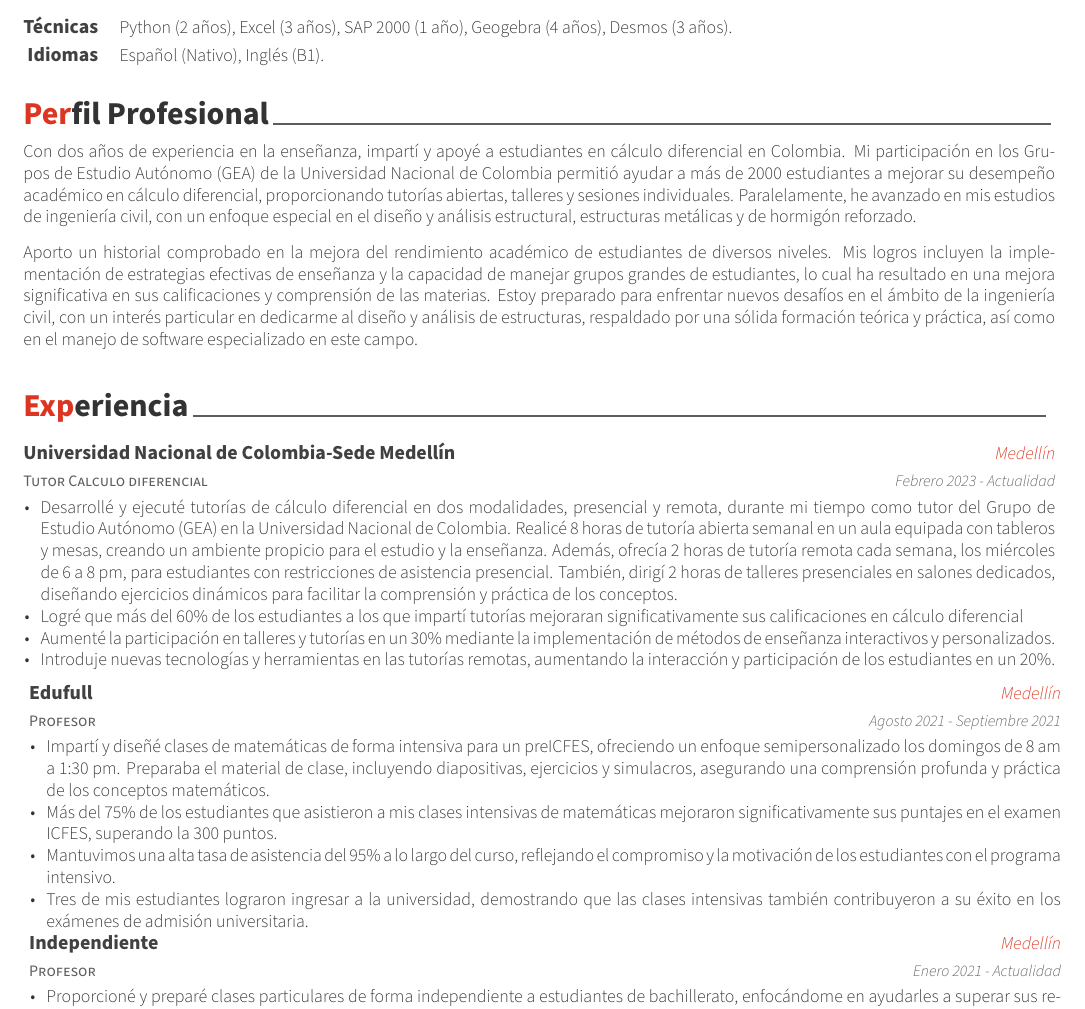
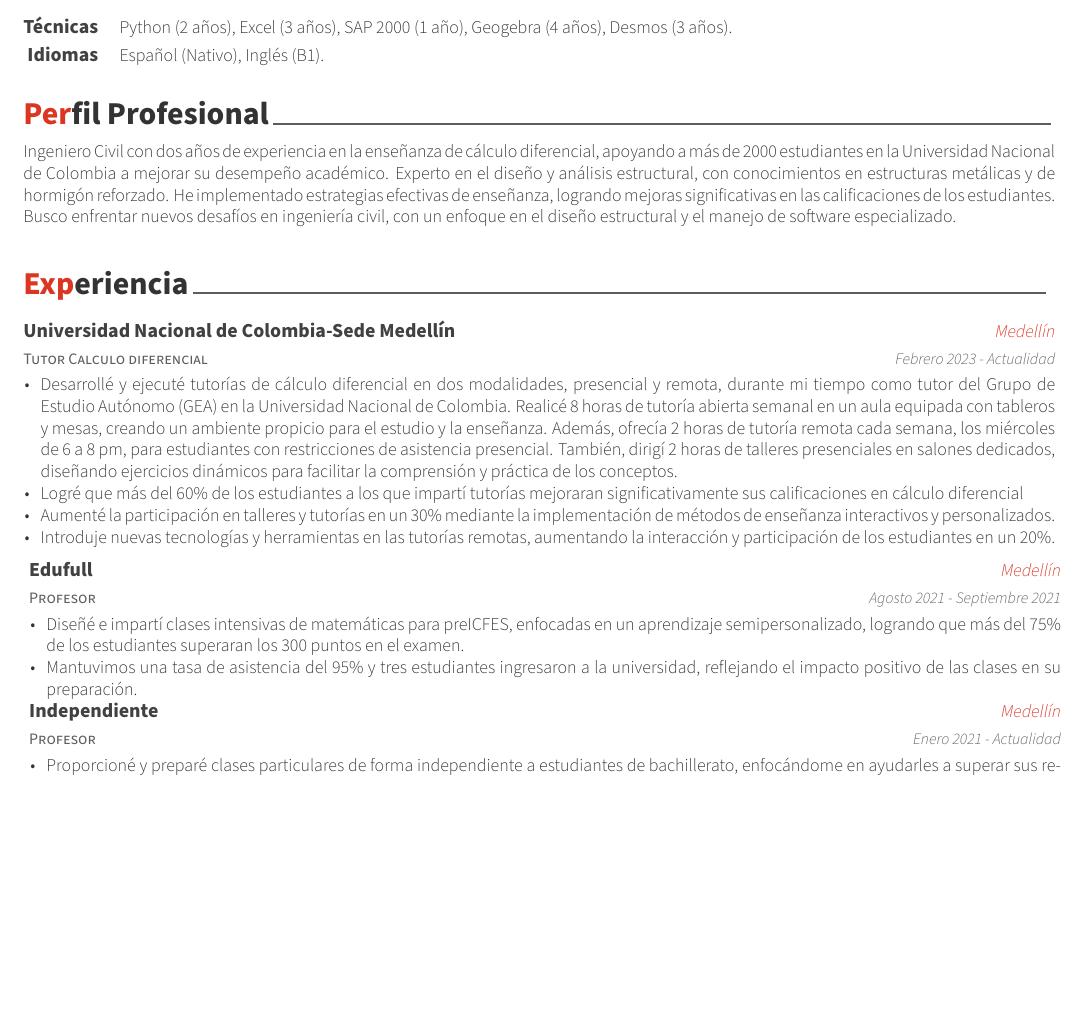
Before and after one commit to Youngermaster/Chucho-CV, a LaTeX CV (cv.tex, which reads sections/experience.tex, sections/profile.tex): part of page 1 of 2 before the commit and part of the page after it, cut so that both start at the same text, the shorter picture padded with empty space. The pictures show the PDF file cv.pdf that the author committed with the source.

Commit message:
Summary added to fit everything in 1 page

```diff
--- a/sections/experience.tex
+++ b/sections/experience.tex
@@ -39,15 +39,8 @@
 {Agosto 2021 - Septiembre 2021} % Date(s)
 {
   \begin{cvitems} % Description(s) of tasks/responsibilities
-    \item {Impartí y diseñé clases de matemáticas de forma intensiva para un preICFES, ofreciendo un enfoque semipersonalizado los
-    domingos de 8 am a 1:30 pm. Preparaba el material de clase, incluyendo diapositivas, ejercicios y simulacros, asegurando
-    una comprensión profunda y práctica de los conceptos matemáticos.}
-    \item {Más del 75\% de los estudiantes que asistieron a mis clases intensivas de matemáticas mejoraron significativamente sus
-    puntajes en el examen ICFES, superando la 300 puntos.}
-    \item {Mantuvimos una alta tasa de asistencia del 95\% a lo largo del curso, reflejando el compromiso y la motivación de los
-    estudiantes con el programa intensivo.}
-    \item {Tres de mis estudiantes lograron ingresar a la universidad, demostrando que las clases intensivas también contribuyeron
-    a su éxito en los exámenes de admisión universitaria.}
+    \item {Diseñé e impartí clases intensivas de matemáticas para preICFES, enfocadas en un aprendizaje semipersonalizado, logrando que más del 75\% de los estudiantes superaran los 300 puntos en el examen.}
+    \item {Mantuvimos una tasa de asistencia del 95\% y tres estudiantes ingresaron a la universidad, reflejando el impacto positivo de las clases en su preparación.}
   \end{cvitems}
 }
 %---------------------------------------------------------
--- a/sections/profile.tex
+++ b/sections/profile.tex
@@ -10,16 +10,8 @@
 \begin{cvparagraph}
 
 %---------------------------------------------------------
-Con dos años de experiencia en la enseñanza, impartí y apoyé a estudiantes en cálculo diferencial en Colombia. Mi
-participación en los Grupos de Estudio Autónomo (GEA) de la Universidad Nacional de Colombia permitió ayudar a más de
-2000 estudiantes a mejorar su desempeño académico en cálculo diferencial, proporcionando tutorías abiertas, talleres y
-sesiones individuales. Paralelamente, he avanzado en mis estudios de ingeniería civil, con un enfoque especial en el diseño y
-análisis estructural, estructuras metálicas y de hormigón reforzado.
+Ingeniero Civil con dos años de experiencia en la enseñanza de cálculo
+diferencial, apoyando a más de 2000 estudiantes en la Universidad Nacional de
+Colombia a mejorar su desempeño académico. Experto en el diseño y análisis estructural, con conocimientos en estructuras metálicas y de hormigón reforzado. He implementado estrategias efectivas de enseñanza, logrando mejoras significativas en las calificaciones de los estudiantes. Busco enfrentar nuevos desafíos en ingeniería civil, con un enfoque en el diseño estructural y el manejo de software especializado.
 
-Aporto un historial comprobado en la mejora del rendimiento académico de estudiantes de diversos niveles. Mis logros
-incluyen la implementación de estrategias efectivas de enseñanza y la capacidad de manejar grupos grandes de
-estudiantes, lo cual ha resultado en una mejora significativa en sus calificaciones y comprensión de las materias. Estoy
-preparado para enfrentar nuevos desafíos en el ámbito de la ingeniería civil, con un interés particular en dedicarme al
-diseño y análisis de estructuras, respaldado por una sólida formación teórica y práctica, así como en el manejo de software
-especializado en este campo.
 \end{cvparagraph}
```
Also changed, not shown: cv.pdf.
